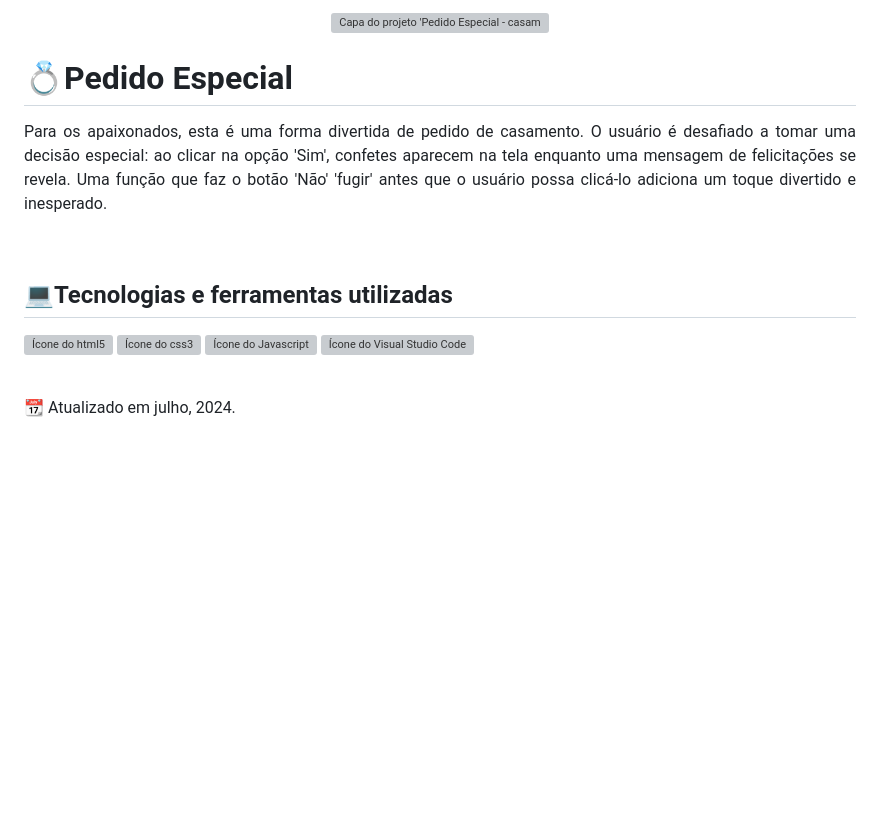
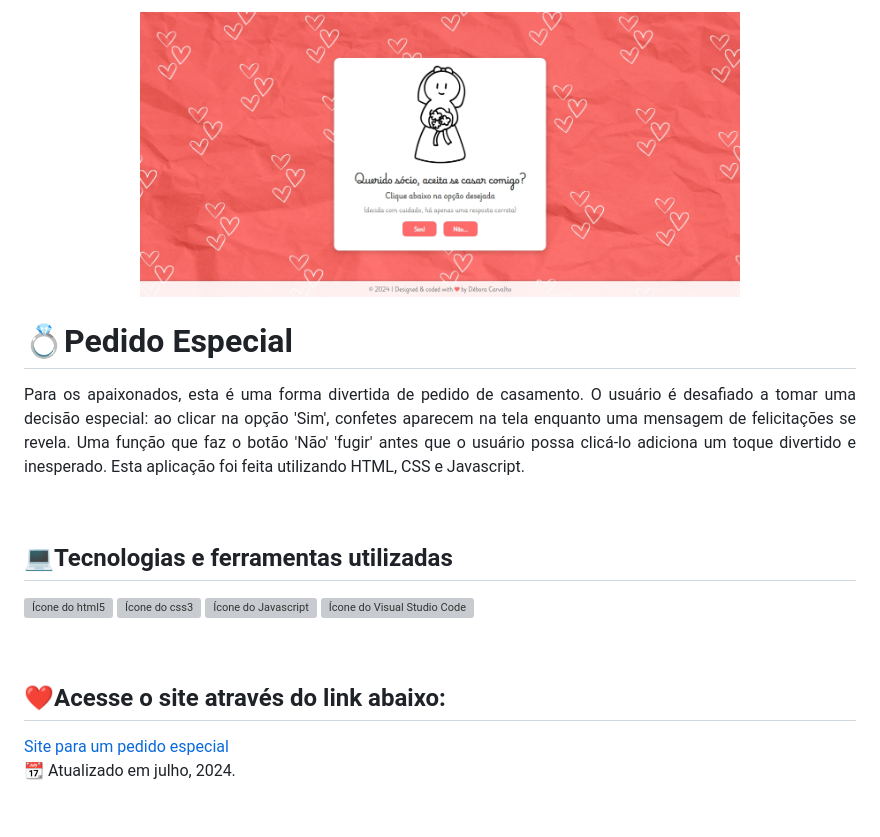
Before and after one commit to Debora-Carvalho/pedidoCasal, a Markdown page: README.md, the part around the change. GitHub-like rendering; pictures changed too: img/capa-projetoPedidoCasal.jpeg (added); blank space fills up the shorter version; grey boxes are pictures that could not be loaded.

Commit message:
adicionar capa do projeto e atualizar o readme.md

```diff
--- a/README.md
+++ b/README.md
@@ -1,10 +1,10 @@
 <p align="center">
-  <img loading="lazy" src="img/"  width="600" height="auto"  alt="Capa do projeto 'Pedido Especial - casamento'"/>
+  <img loading="lazy" src="img/capa-projetoPedidoCasal.jpeg"  width="600" height="auto"  alt="Capa do projeto 'Pedido Especial - casamento'"/>
 </p>
 
 <h1>💍Pedido Especial</h1>
 <p align="justify">
-  Para os apaixonados, esta é uma forma divertida de pedido de casamento. O usuário é desafiado a tomar uma decisão especial: ao clicar na opção 'Sim', confetes aparecem na tela enquanto uma mensagem de felicitações se revela. Uma função que faz o botão 'Não' 'fugir' antes que o usuário possa clicá-lo adiciona um toque divertido e inesperado.
+  Para os apaixonados, esta é uma forma divertida de pedido de casamento. O usuário é desafiado a tomar uma decisão especial: ao clicar na opção 'Sim', confetes aparecem na tela enquanto uma mensagem de felicitações se revela. Uma função que faz o botão 'Não' 'fugir' antes que o usuário possa clicá-lo adiciona um toque divertido e inesperado. Esta aplicação foi feita utilizando HTML, CSS e Javascript.
 </p><br>
 
 <h2>💻Tecnologias e ferramentas utilizadas</h2>
@@ -15,4 +15,8 @@
   <img loading="lazy" src="https://cdn.jsdelivr.net/gh/devicons/devicon@latest/icons/vscode/vscode-original.svg" width="40" height="40" alt="Ícone do Visual Studio Code"/>
 </p><br>
 
+<h2>❤️Acesse o site através do link abaixo:</h2>
+<a href="https://debora-carvalho.github.io/pedidoCasal/" target="_blank">Site para um pedido especial</a>
+
+
 <p>📆 Atualizado em julho, 2024.</p><br>
```
